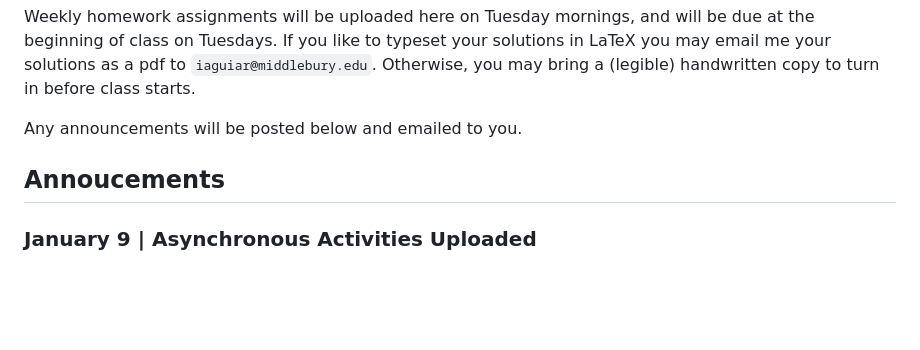
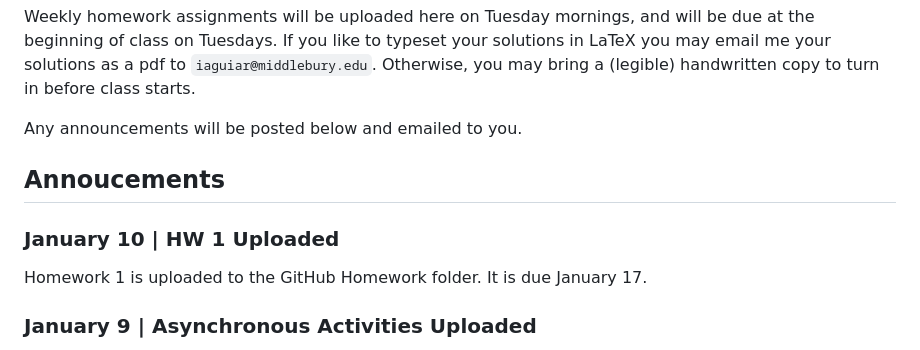
Before and after one commit to izabelaguiar/midd_networks, a Markdown page: README.md, the part around the change. GitHub-like rendering; blank space fills up the shorter version.

```diff
--- a/README.md
+++ b/README.md
@@ -10,6 +10,9 @@ Weekly homework assignments will be uploaded here on Tuesday mornings, and will
 Any announcements will be posted below and emailed to you.
 
 ## Annoucements
+### January 10 | HW 1 Uploaded
+Homework 1 is uploaded to the GitHub Homework folder. It is due January 17.
+
 ### January 9 | Asynchronous Activities Uploaded
 As a reminder, we're not meeting in person tomorrow. Instead, I've uploaded some asynchronous activities to our GitHub page that you'll need to complete by Thursday.
 
```
